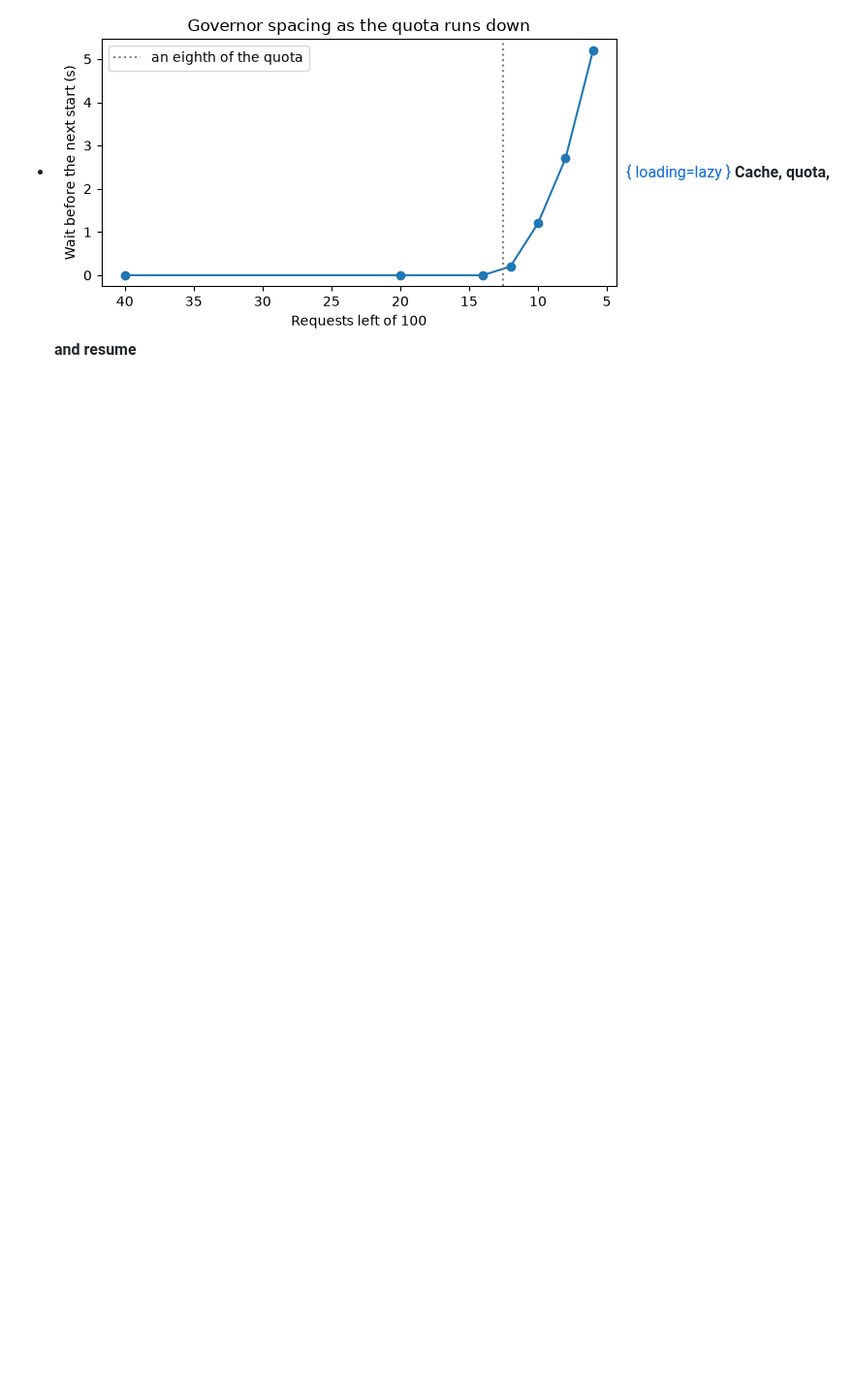
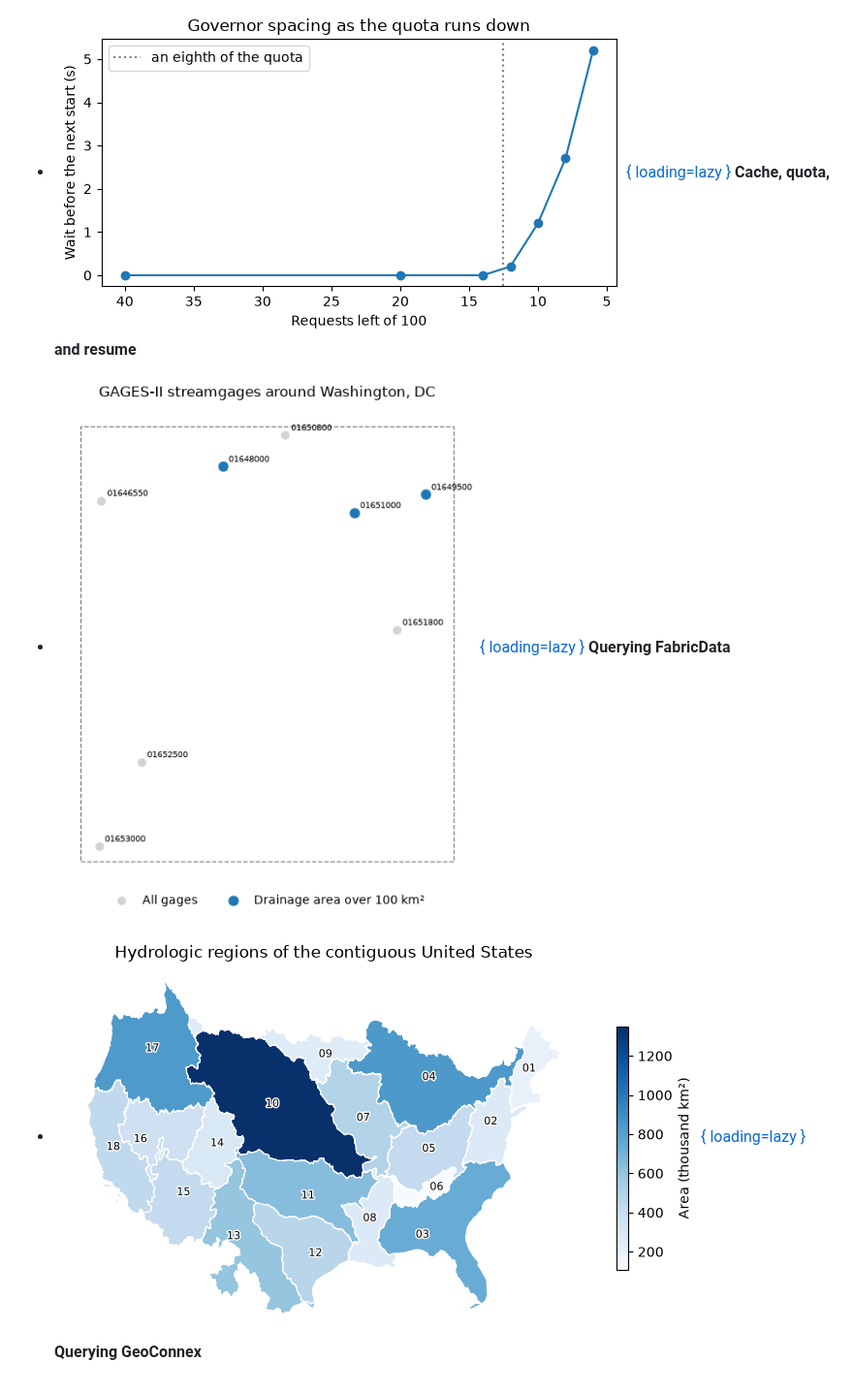
Before and after one commit to hyriver/water-ogcapi, a Markdown page: docs/examples/index.md, the part around the change. Shown at 97% size. GitHub-like rendering; pictures changed too: docs/examples/images/fabricdata.png (added), docs/examples/images/geoconnex.png (added); blank space fills up the shorter version.

Commit message:
docs: add the FabricData and GeoConnex notebooks
Closes #34.

```diff
--- a/docs/examples/index.md
+++ b/docs/examples/index.md
@@ -14,4 +14,10 @@ its saved outputs.
 - [![Cache, quota, and resume](images/cache_quota_resume.png){ loading=lazy }](cache_quota_resume.md "Cache, quota, and resume")
     **Cache, quota, and resume**
 
+- [![Querying FabricData](images/fabricdata.png){ loading=lazy }](fabricdata.md "Querying FabricData")
+    **Querying FabricData**
+
+- [![Querying GeoConnex](images/geoconnex.png){ loading=lazy }](geoconnex.md "Querying GeoConnex")
+    **Querying GeoConnex**
+
 </div>
```
Also changed, not shown: 4 other files.
